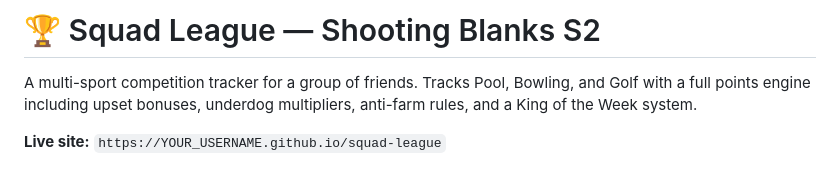
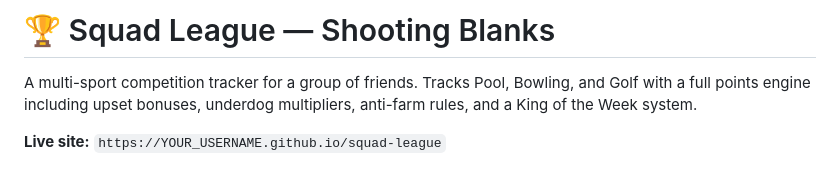
Before and after one commit to Dmarshmello/squad-league, a Markdown page: README.md, the part around the change. Rendered like a GitHub page.

Commit message:
Update project title in README
Removed season designation from project title.

```diff
--- a/README.md
+++ b/README.md
@@ -1,4 +1,4 @@
-# 🏆 Squad League — Shooting Blanks S2
+# 🏆 Squad League — Shooting Blanks
 
 A multi-sport competition tracker for a group of friends. Tracks Pool, Bowling, and Golf with a full points engine including upset bonuses, underdog multipliers, anti-farm rules, and a King of the Week system.
 
```
